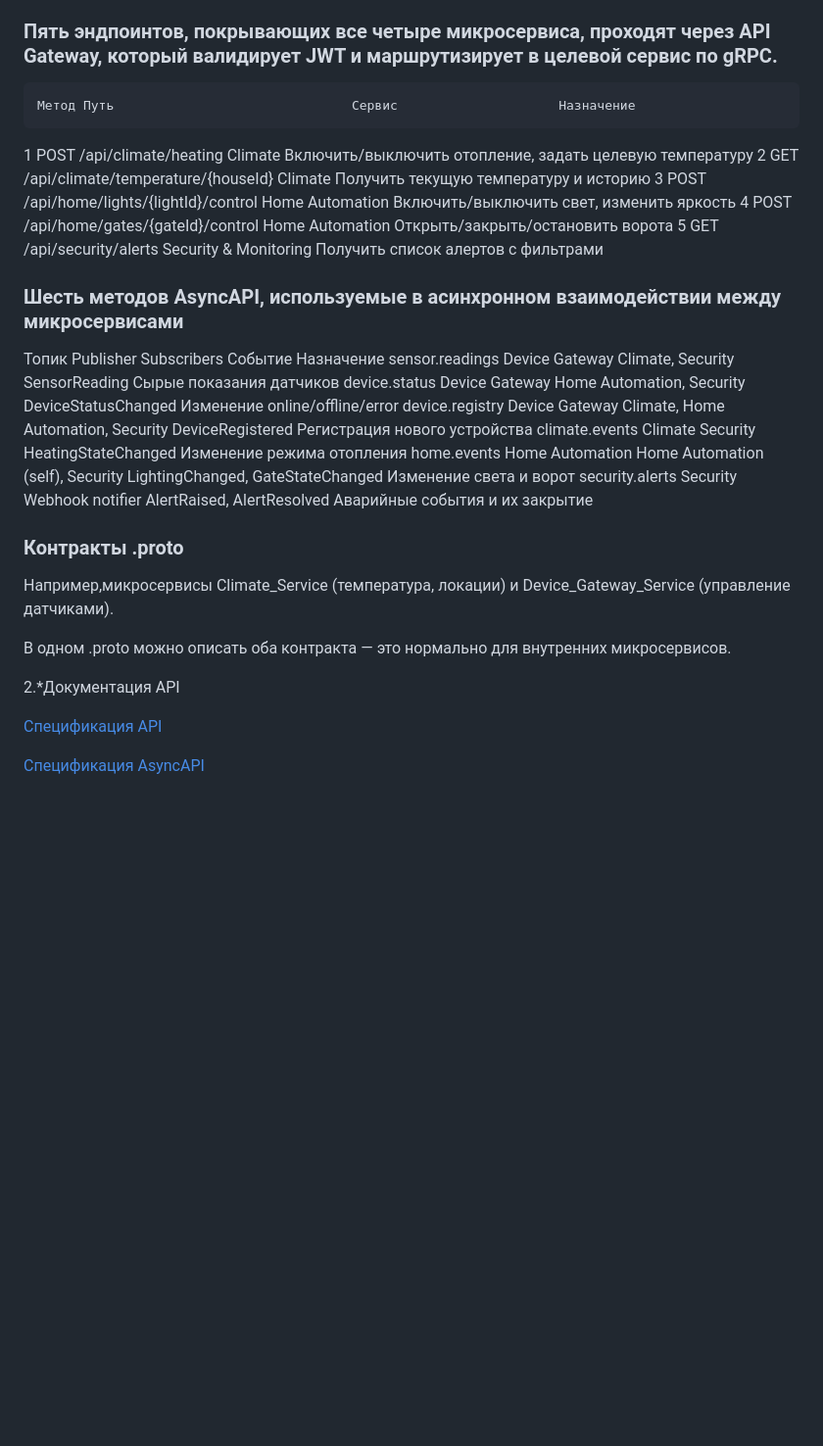
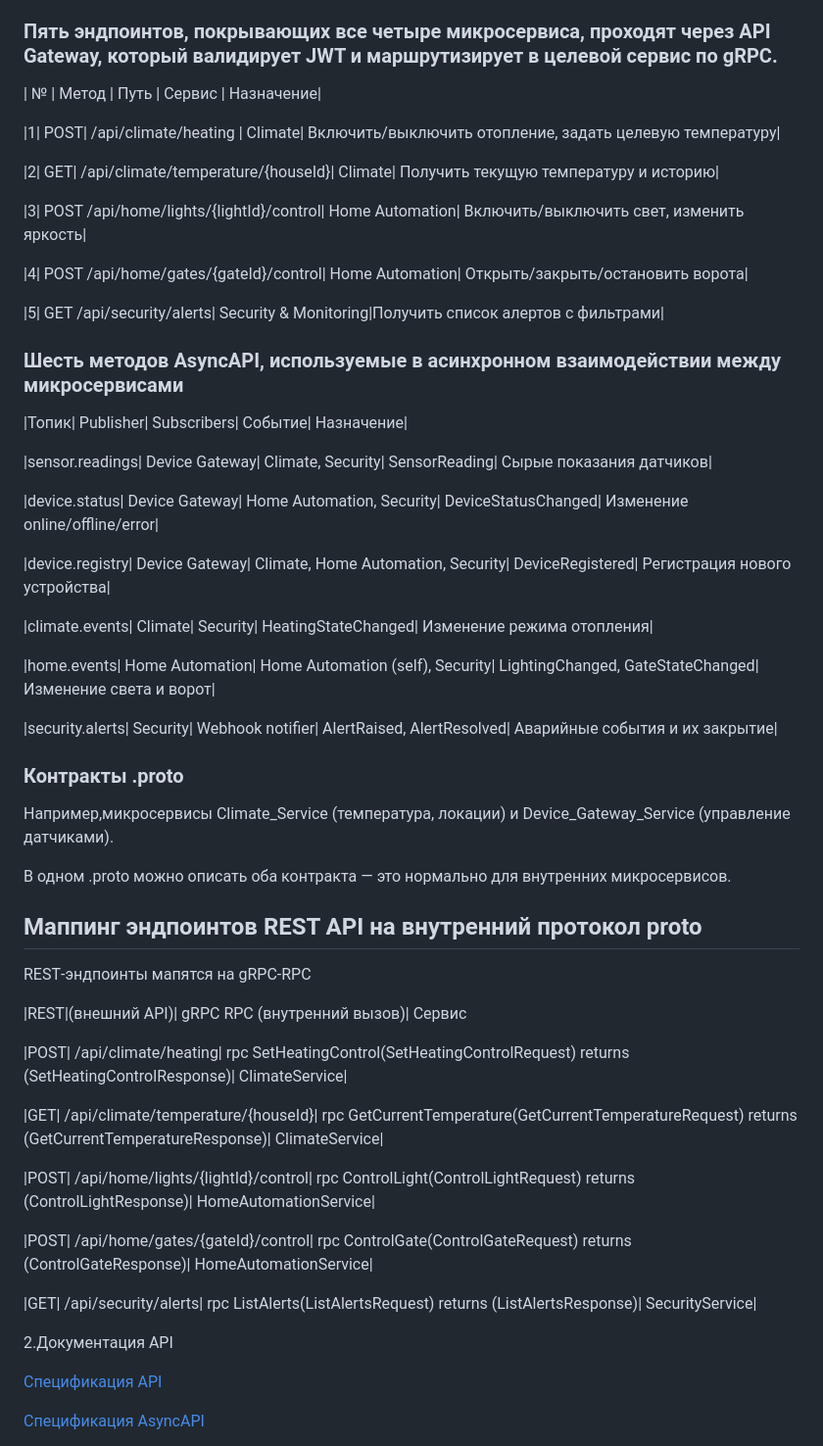
Before and after one commit to Ellina-Zapara/architecture-warmhouse, a Markdown page: README.md, the part around one of its changes. Shown at 98% size. Rendered like a GitHub page; blank space fills up the shorter version.

Commit message:
Дополнен README, Docs

```diff
--- a/README.md
+++ b/README.md
@@ -224,23 +224,34 @@ Identity Provider	OAuth2/OIDC	JWT	Централизованная аутент
 ### Пять эндпоинтов, покрывающих все четыре микросервиса, проходят через API Gateway, который валидирует JWT и маршрутизирует в целевой сервис по gRPC.
 
 
-    Метод Путь                               Сервис                     Назначение
-1   POST  /api/climate/heating               Climate                    Включить/выключить отопление, задать целевую температуру
-2   GET   /api/climate/temperature/{houseId} Climate                    Получить текущую температуру и историю
-3   POST  /api/home/lights/{lightId}/control Home Automation            Включить/выключить свет, изменить яркость
-4   POST  /api/home/gates/{gateId}/control   Home Automation            Открыть/закрыть/остановить ворота
-5   GET   /api/security/alerts               Security & Monitoring      Получить список алертов с фильтрами
+| №  |  Метод |  Путь |  Сервис  |  Назначение|
+
+|1|  POST| /api/climate/heating              | Climate|             Включить/выключить отопление, задать целевую температуру|
+
+|2|  GET|  /api/climate/temperature/{houseId}| Climate|             Получить текущую температуру и историю|
+
+|3|  POST  /api/home/lights/{lightId}/control| Home Automation|     Включить/выключить свет, изменить яркость|
+
+|4|  POST  /api/home/gates/{gateId}/control|   Home Automation|     Открыть/закрыть/остановить ворота|
+
+|5|  GET   /api/security/alerts|             Security & Monitoring|Получить список алертов с фильтрами|
 
 
 ### Шесть методов AsyncAPI, используемые в асинхронном взаимодействии между микросервисами
 
-Топик    		 Publisher        Subscribers                                  Событие                        Назначение
-sensor.readings  Device Gateway   Climate, Security                          SensorReading                   Сырые показания датчиков
-device.status    Device Gateway   Home Automation, Security               DeviceStatusChanged                Изменение online/offline/error
-device.registry  Device Gateway   Climate, Home Automation, Security       DeviceRegistered                  Регистрация нового устройства
-climate.events   Climate          Security                                HeatingStateChanged                Изменение режима отопления
-home.events      Home Automation  Home Automation (self), Security        LightingChanged, GateStateChanged  Изменение света и ворот
-security.alerts  Security         Webhook notifier                        AlertRaised, AlertResolved         Аварийные события и их закрытие
+|Топик|    		 Publisher|        Subscribers|                                  Событие|                        Назначение|
+
+|sensor.readings|  Device Gateway|   Climate, Security|                       SensorReading|                   Сырые показания датчиков|
+
+|device.status|    Device Gateway|   Home Automation, Security|               DeviceStatusChanged|             Изменение online/offline/error|
+
+|device.registry|  Device Gateway|   Climate, Home Automation, Security|      DeviceRegistered|                Регистрация нового устройства|
+
+|climate.events|   Climate|          Security|                                HeatingStateChanged|             Изменение режима отопления|
+
+|home.events|      Home Automation|  Home Automation (self), Security|        LightingChanged, GateStateChanged|  Изменение света и ворот|
+
+|security.alerts|  Security|         Webhook notifier|                        AlertRaised, AlertResolved|   Аварийные события и их закрытие|
 
 
 ### Контракты .proto
@@ -249,8 +260,25 @@ security.alerts  Security         Webhook notifier                        AlertR
 
 В одном .proto можно описать оба контракта — это нормально для внутренних микросервисов.
 
+## Маппинг эндпоинтов REST API на внутренний протокол proto
 
-2.*Документация API
+REST‑эндпоинты мапятся на gRPC‑RPC
+
+|REST|(внешний API)|	gRPC RPC (внутренний вызов)|	Сервис
+
+|POST| /api/climate/heating|	rpc SetHeatingControl(SetHeatingControlRequest) returns (SetHeatingControlResponse)|	ClimateService|
+
+|GET| /api/climate/temperature/{houseId}|	rpc GetCurrentTemperature(GetCurrentTemperatureRequest) returns (GetCurrentTemperatureResponse)|	ClimateService|
+
+|POST| /api/home/lights/{lightId}/control|	rpc ControlLight(ControlLightRequest) returns (ControlLightResponse)|	HomeAutomationService|
+
+|POST| /api/home/gates/{gateId}/control|	rpc ControlGate(ControlGateRequest) returns (ControlGateResponse)|	HomeAutomationService|
+
+|GET| /api/security/alerts|	rpc ListAlerts(ListAlertsRequest) returns (ListAlertsResponse)|	SecurityService|
+
+
+
+2.Документация API
 
 [Спецификация API](docs/API/API_Smart_house.yaml)
 
```
Also changed, not shown: other parts of README.md (+1 -1 lines).
